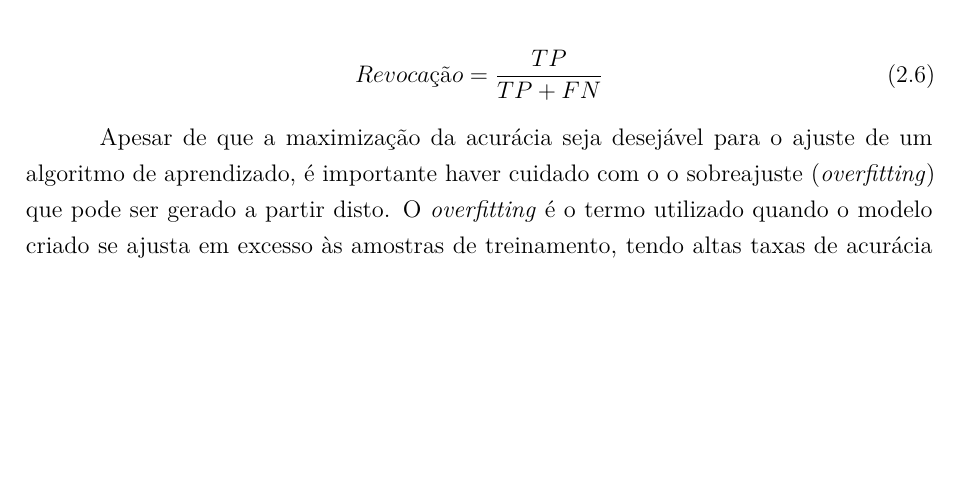
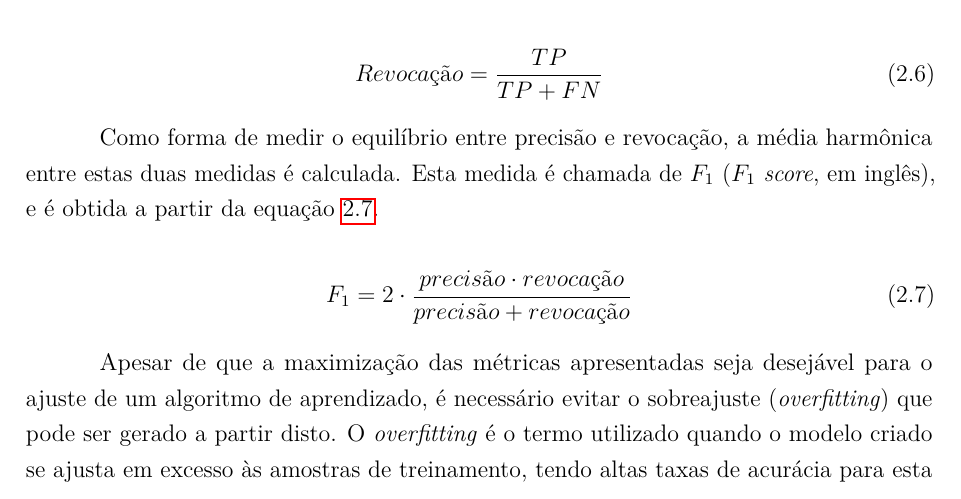
Before and after one commit to luizcavalcanti/dissertacao, a LaTeX thesis (final/dissertacao.tex, which reads final/fundamentacao.tex): part of page 27 of 61, cut so that both start at the same text, the shorter picture padded with empty space. Compiled offline with pdfLaTeX.

Commit message:
[fundamentacao] breve parágrafo sobre f1
Signed-off-by: Luiz Carlos Cavalcanti <cavalcanti.luiz@gmail.com>

```diff
--- a/final/fundamentacao.tex
+++ b/final/fundamentacao.tex
@@ -183,17 +183,24 @@ Alguns valores podem ser obtidos através desta matriz. A própria acurácia do
 Ainda é possível obter a precisão e a revocação. A precisão é o número de elementos relevantes recuperados dividido pelo número total de elementos recuperados (equação \ref{eq:precisao}) enquanto a revocação é definida como o número de elementos relevantes recuperados dividido pelo número total de elementos relevantes existentes, que deveriam ter sido recuperados (equação \ref{eq:revocacao}).
 
 \begin{equation}
-  Precisão = \frac{TP}{TP+FP}
+  \displaystyle Precisão = \frac{TP}{TP+FP}
 \label{eq:precisao}
 \end{equation}
 
 
 \begin{equation}
-  Revocação = \frac{TP}{TP+FN}
+  \displaystyle Revocação = \frac{TP}{TP+FN}
 \label{eq:revocacao}
 \end{equation}
 
-Apesar de que a maximização da acurácia seja desejável para o ajuste de um algoritmo de aprendizado, é importante haver cuidado com o o sobreajuste (\textit{overfitting}) que pode ser gerado a partir disto. O \textit{overfitting} é o termo utilizado quando o modelo criado se ajusta em excesso às amostras de treinamento, tendo altas taxas de acurácia para esta base, mas falhando em classificar com boa taxa de acurácia as demais amostras de teste ou amostras reais.
+Como forma de medir o equilíbrio entre precisão e revocação, a média harmônica entre estas duas medidas é calculada. Esta medida é chamada de $F_1$ ($F_1$ \textit{score}, em inglês), e é obtida a partir da equação \ref{eq:f1}.
+
+\begin{equation}
+  \displaystyle F_1 = 2 \cdot \frac{precisão \cdot revocação}{precisão + revocação}
+\label{eq:f1}
+\end{equation}
+
+Apesar de que a maximização das métricas apresentadas seja desejável para o ajuste de um algoritmo de aprendizado, é necessário evitar o sobreajuste (\textit{overfitting}) que pode ser gerado a partir disto. O \textit{overfitting} é o termo utilizado quando o modelo criado se ajusta em excesso às amostras de treinamento, tendo altas taxas de acurácia para esta base, mas falhando em classificar com boa taxa de acurácia as demais amostras de teste ou amostras reais.
 
 Em resumo, o problema é ter um modelo que possui bom desempenho na etapa de treinamento mas não é uma boa representação das amostras reais. A figura \ref{fig:overfitting} exemplifica um modelo de classificação generalista (linha preta) e um modelo que provavelmente sofre de \textit{overfitting} (linha verde).
 
```
Also changed, not shown: final/fundamentacao.tex (2 more changed lines).
